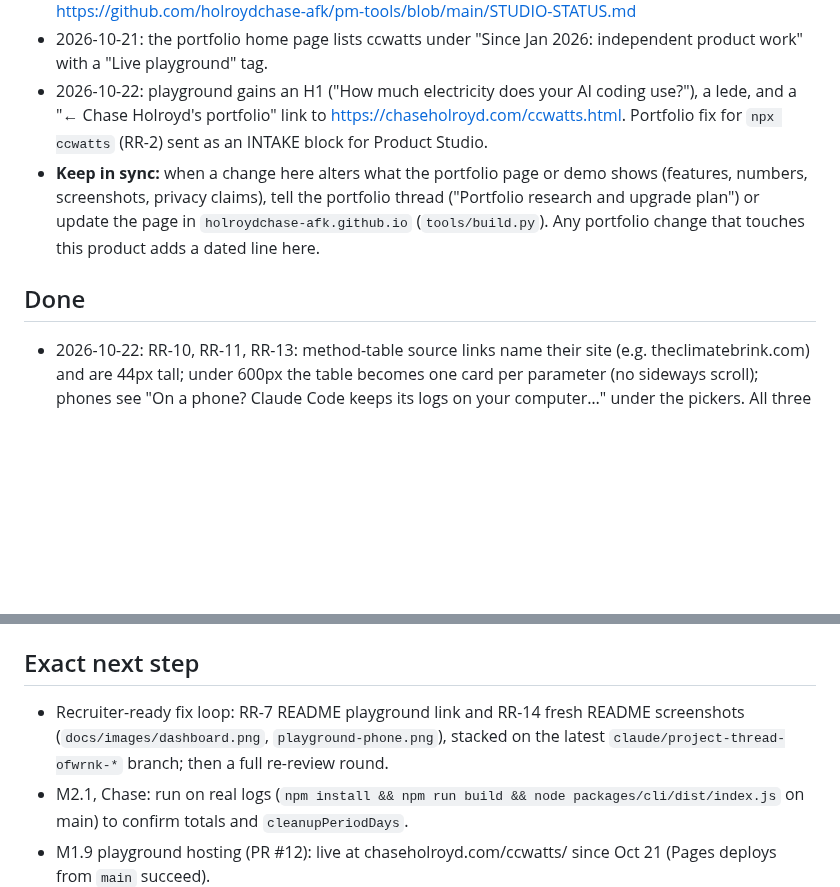
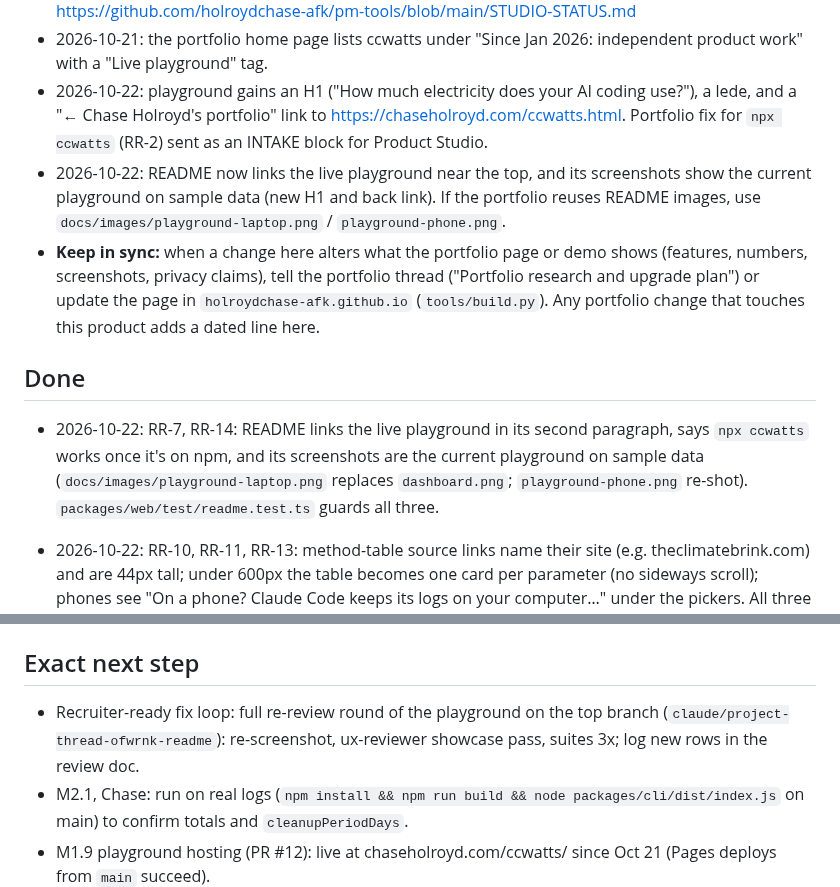
Before and after one commit to holroydchase-afk/ccwatts, a Markdown page: HANDOFF.md, 2 parts joined by grey strips. Drawn GitHub-style; blank space fills up the shorter version.

```diff
--- a/HANDOFF.md
+++ b/HANDOFF.md
@@ -31,9 +31,11 @@ _Updated 2026-10-21._
 - **Studio-wide status** (portfolio, domain, every demo, what's waiting on Chase): https://github.com/holroydchase-afk/pm-tools/blob/main/STUDIO-STATUS.md
 - 2026-10-21: the portfolio home page lists ccwatts under "Since Jan 2026: independent product work" with a "Live playground" tag.
 - 2026-10-22: playground gains an H1 ("How much electricity does your AI coding use?"), a lede, and a "← Chase Holroyd's portfolio" link to https://chaseholroyd.com/ccwatts.html. Portfolio fix for `npx ccwatts` (RR-2) sent as an INTAKE block for Product Studio.
+- 2026-10-22: README now links the live playground near the top, and its screenshots show the current playground on sample data (new H1 and back link). If the portfolio reuses README images, use `docs/images/playground-laptop.png` / `playground-phone.png`.
 - **Keep in sync:** when a change here alters what the portfolio page or demo shows (features, numbers, screenshots, privacy claims), tell the portfolio thread ("Portfolio research and upgrade plan") or update the page in `holroydchase-afk.github.io` (`tools/build.py`). Any portfolio change that touches this product adds a dated line here.
 
 ## Done
+- 2026-10-22: RR-7, RR-14: README links the live playground in its second paragraph, says `npx ccwatts` works once it's on npm, and its screenshots are the current playground on sample data (`docs/images/playground-laptop.png` replaces `dashboard.png`; `playground-phone.png` re-shot). `packages/web/test/readme.test.ts` guards all three.
 - 2026-10-22: RR-10, RR-11, RR-13: method-table source links name their site (e.g. theclimatebrink.com) and are 44px tall; under 600px the table becomes one card per parameter (no sideways scroll); phones see "On a phone? Claude Code keeps its logs on your computer…" under the pickers. All three are in `check:browser`.
 - 2026-10-22: RR-8: the daily chart is drawn at its on-screen width (320 to 720 px) and redrawn on resize, so axis labels are 13px tall on a 390px phone instead of 7px. `check:browser` fails if they drop under 11px.
 - 2026-10-22: RR-5, RR-6, RR-9, RR-12: file pickers are reachable by Tab (visually hidden inputs, focus ring on the label), the light-mode "Sample data" pill is 5.27:1, buttons are at least 44px tall with 3:1 borders (`--control`). `npm run check:browser` now also fails on unreachable pickers or buttons under 44px.
@@ -66,7 +68,7 @@ All of M1.1 to M1.8 (old S1 to S7 plus the README; PRs #1, #3 to #10) and the Pa
 - Recruiter-Ready Sprint v2 (Oct 22): review doc `docs/reviews/2026-10-22-recruiter-ready.md`, fix PRs stacked on `claude/project-thread-ofwrnk*`.
 
 ## Exact next step
-- Recruiter-ready fix loop: RR-7 README playground link and RR-14 fresh README screenshots (`docs/images/dashboard.png`, `playground-phone.png`), stacked on the latest `claude/project-thread-ofwrnk-*` branch; then a full re-review round.
+- Recruiter-ready fix loop: full re-review round of the playground on the top branch (`claude/project-thread-ofwrnk-readme`): re-screenshot, ux-reviewer showcase pass, suites 3x; log new rows in the review doc.
 - M2.1, Chase: run on real logs (`npm install && npm run build && node packages/cli/dist/index.js` on main) to confirm totals and `cleanupPeriodDays`.
 - M1.9 playground hosting (PR #12): live at chaseholroyd.com/ccwatts/ since Oct 21 (Pages deploys from `main` succeed).
 - Waiting on Chase (from the Atlas intake, logged in IDEAS.md): approve storing output × context, opt-in carbon or kWh-only, what "metric data" meant for the bench idea.
```
Also changed, not shown: README.md (+5 -3 lines), docs/reviews/2026-10-22-recruiter-ready.md (+2 -2 lines), docs/images/dashboard.png (deleted), docs/images/playground-laptop.png (added), docs/images/playground-phone.png, 1 other file.
